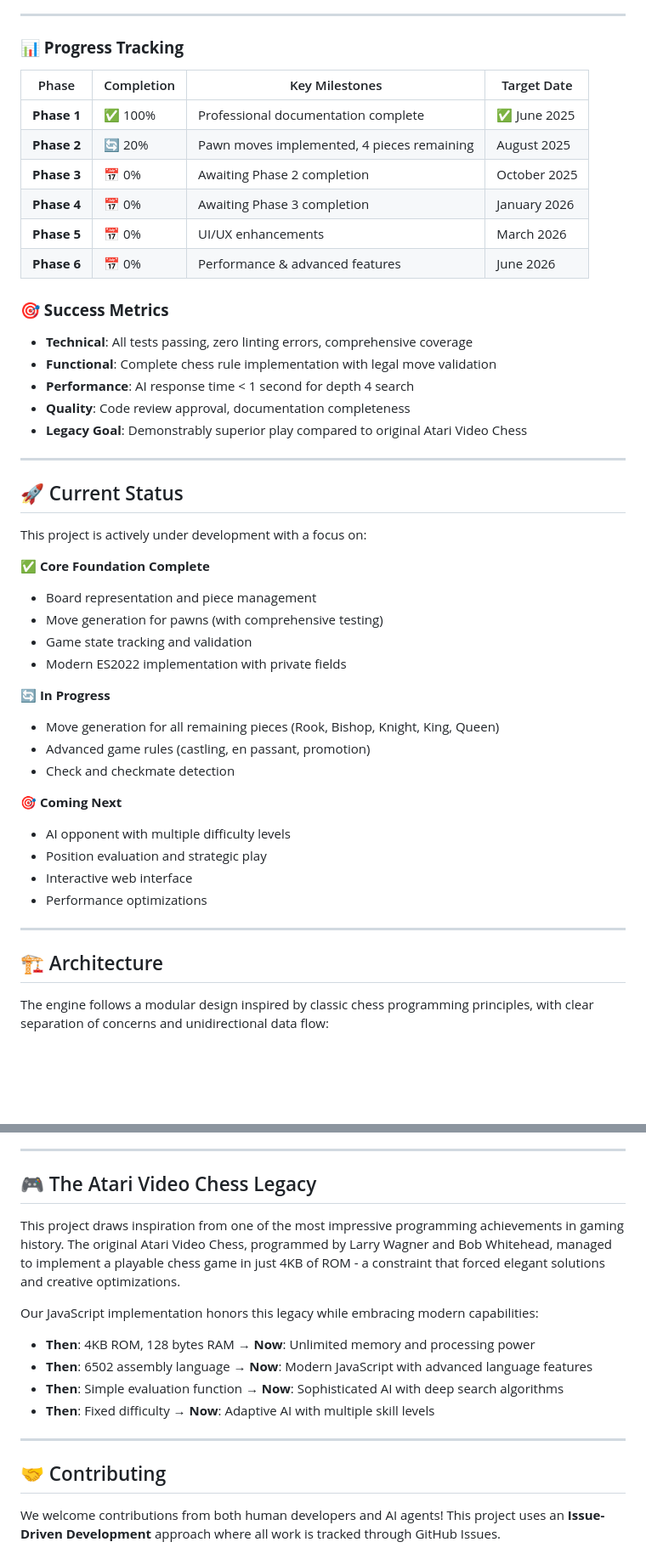
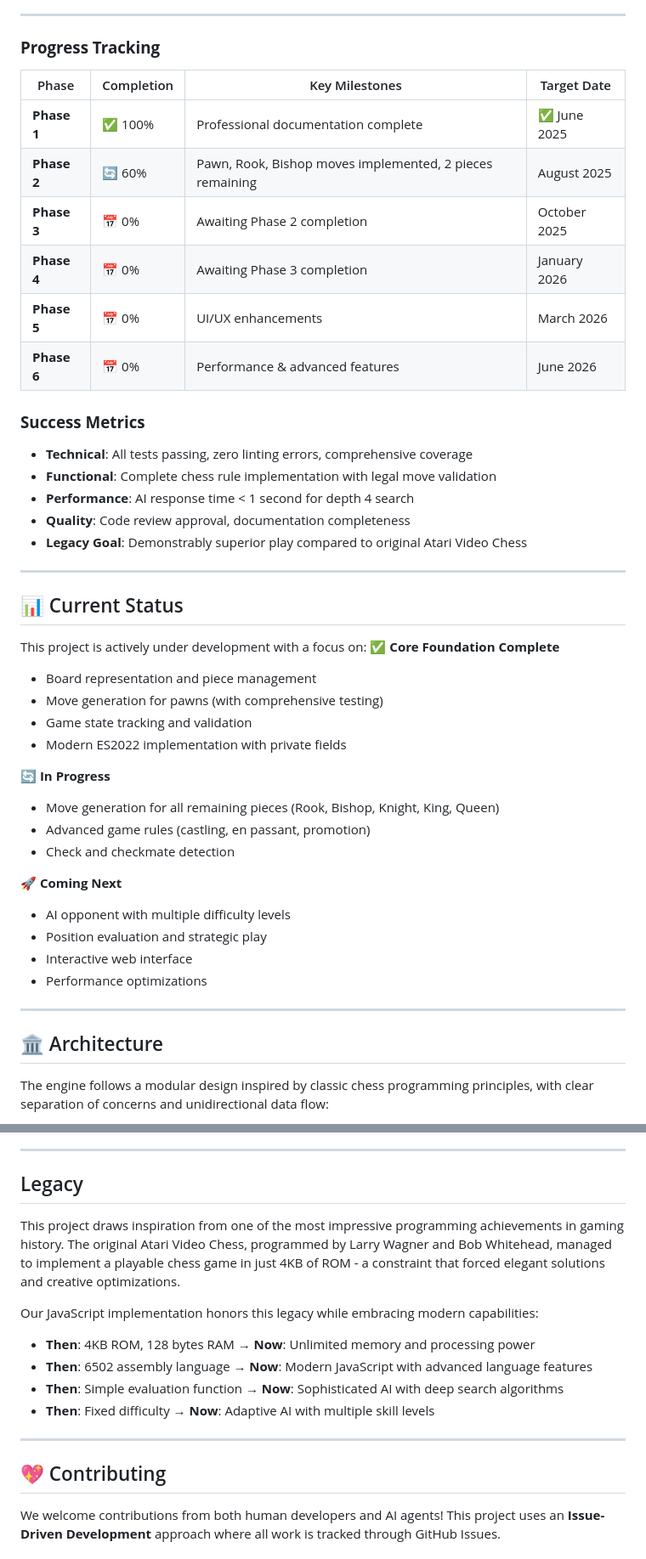
Before and after one commit to jane-alesi/js-chess-engine, a Markdown page: README.md, 2 parts joined by grey strips. Shown at 85% size. Drawn GitHub-style; blank space fills up the shorter version.

```diff
--- a/README.md
+++ b/README.md
@@ -277,18 +273,18 @@ _Timeline: April-June 2026 | Priority: LOW_
 
 ---
 
-### **📊 Progress Tracking**
+### **Progress Tracking**
 
-| Phase       | Completion | Key Milestones                             | Target Date  |
-| ----------- | ---------- | ------------------------------------------ | ------------ |
-| **Phase 1** | ✅ 100%    | Professional documentation complete        | ✅ June 2025 |
-| **Phase 2** | 🔄 20%     | Pawn moves implemented, 4 pieces remaining | August 2025  |
-| **Phase 3** | 📅 0%      | Awaiting Phase 2 completion                | October 2025 |
-| **Phase 4** | 📅 0%      | Awaiting Phase 3 completion                | January 2026 |
-| **Phase 5** | 📅 0%      | UI/UX enhancements                         | March 2026   |
-| **Phase 6** | 📅 0%      | Performance & advanced features            | June 2026    |
+| Phase        | Completion | Key Milestones                                        | Target Date |
+|--------------|------------|-------------------------------------------------------|-------------|
+| **Phase 1**  | ✅ 100%    | Professional documentation complete                   | ✅ June 2025 |
+| **Phase 2**  | 🔄 60%     | Pawn, Rook, Bishop moves implemented, 2 pieces remaining | August 2025  |
+| **Phase 3**  | 📅 0%      | Awaiting Phase 2 completion                           | October 2025 |
+| **Phase 4**  | 📅 0%      | Awaiting Phase 3 completion                           | January 2026 |
+| **Phase 5**  | 📅 0%      | UI/UX enhancements                                    | March 2026   |
+| **Phase 6**  | 📅 0%      | Performance & advanced features                       | June 2026    |
 
-### **🎯 Success Metrics**
+### **Success Metrics**
 
 - **Technical**: All tests passing, zero linting errors, comprehensive coverage
 - **Functional**: Complete chess rule implementation with legal move validation
@@ -298,10 +294,9 @@ _Timeline: April-June 2026 | Priority: LOW_
 
 ---
 
-## 🚀 Current Status
+## 📊 Current Status
 
 This project is actively under development with a focus on:
-
 ✅ **Core Foundation Complete**
 
 - Board representation and piece management
@@ -315,7 +310,7 @@ This project is actively under development with a focus on:
 - Advanced game rules (castling, en passant, promotion)
 - Check and checkmate detection
 
-🎯 **Coming Next**
+🚀 **Coming Next**
 
 - AI opponent with multiple difficulty levels
 - Position evaluation and strategic play
@@ -324,7 +319,7 @@ This project is actively under development with a focus on:
 
 ---
 
-## 🏗️ Architecture
+## 🏛️ Architecture
 
 The engine follows a modular design inspired by classic chess programming principles, with clear separation of concerns and unidirectional data flow:
 
@@ -389,7 +384,7 @@ flowchart TB
 
 ---
 
-## 🎮 The Atari Video Chess Legacy
+## Legacy
 
 This project draws inspiration from one of the most impressive programming achievements in gaming history. The original Atari Video Chess, programmed by Larry Wagner and Bob Whitehead, managed to implement a playable chess game in just 4KB of ROM - a constraint that forced elegant solutions and creative optimizations.
 
@@ -402,7 +397,7 @@ Our JavaScript implementation honors this legacy while embracing modern capabili
 
 ---
 
-## 🤝 Contributing
+## 💖 Contributing
 
 We welcome contributions from both human developers and AI agents! This project uses an **Issue-Driven Development** approach where all work is tracked through GitHub Issues.
 
```
Also changed, not shown: other parts of README.md (+41 -45 lines).
